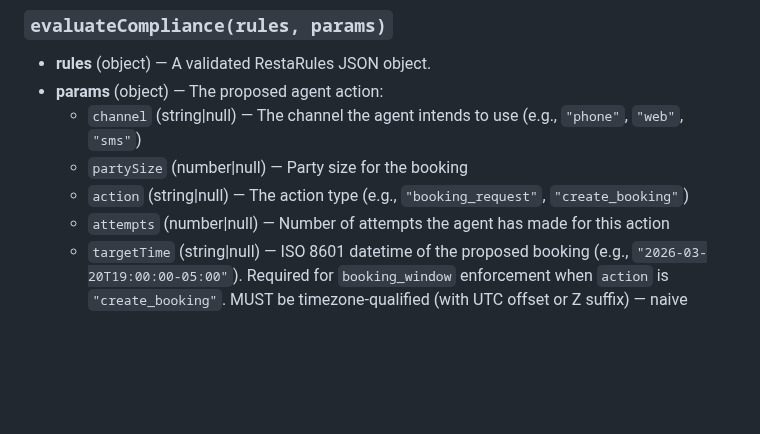
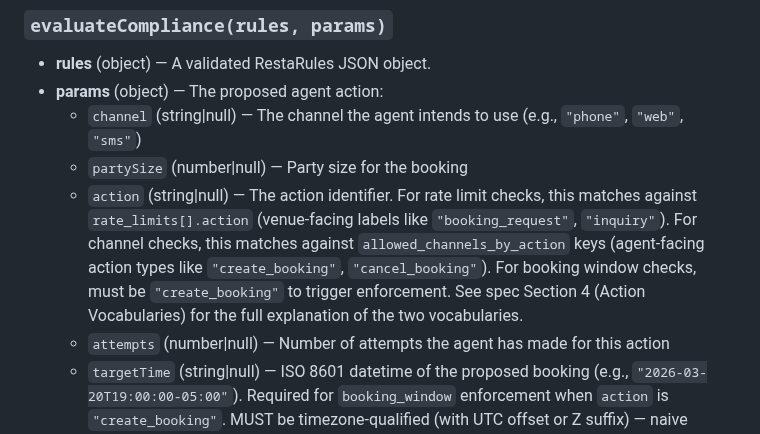
Before and after one commit to selfradiance/restarules, a Markdown page: sdk/README.md, the part around the change. GitHub-like rendering; blank space fills up the shorter version.

Commit message:
Clarify action parameter matching behavior in SDK README
Co-Authored-By: Claude Opus 4.6 <noreply@anthropic.com>

```diff
--- a/sdk/README.md
+++ b/sdk/README.md
@@ -69,7 +69,7 @@ console.log(decision.disclosure);   // { required: true, phrasing: "I am an AI a
 - **params** (object) — The proposed agent action:
   - `channel` (string|null) — The channel the agent intends to use (e.g., `"phone"`, `"web"`, `"sms"`)
   - `partySize` (number|null) — Party size for the booking
-  - `action` (string|null) — The action type (e.g., `"booking_request"`, `"create_booking"`)
+  - `action` (string|null) — The action identifier. For rate limit checks, this matches against `rate_limits[].action` (venue-facing labels like `"booking_request"`, `"inquiry"`). For channel checks, this matches against `allowed_channels_by_action` keys (agent-facing action types like `"create_booking"`, `"cancel_booking"`). For booking window checks, must be `"create_booking"` to trigger enforcement. See spec Section 4 (Action Vocabularies) for the full explanation of the two vocabularies.
   - `attempts` (number|null) — Number of attempts the agent has made for this action
   - `targetTime` (string|null) — ISO 8601 datetime of the proposed booking (e.g., `"2026-03-20T19:00:00-05:00"`). Required for `booking_window` enforcement when `action` is `"create_booking"`. MUST be timezone-qualified (with UTC offset or Z suffix) — naive timestamps without timezone offsets produce environment-dependent results and MUST NOT be used
   - `currentTime` (string|null) — ISO 8601 datetime to use as "now" for booking window calculations (e.g., `"2026-03-20T14:00:00-05:00"`). Defaults to the actual current time if omitted. Useful for deterministic testing. MUST be timezone-qualified when provided
```
